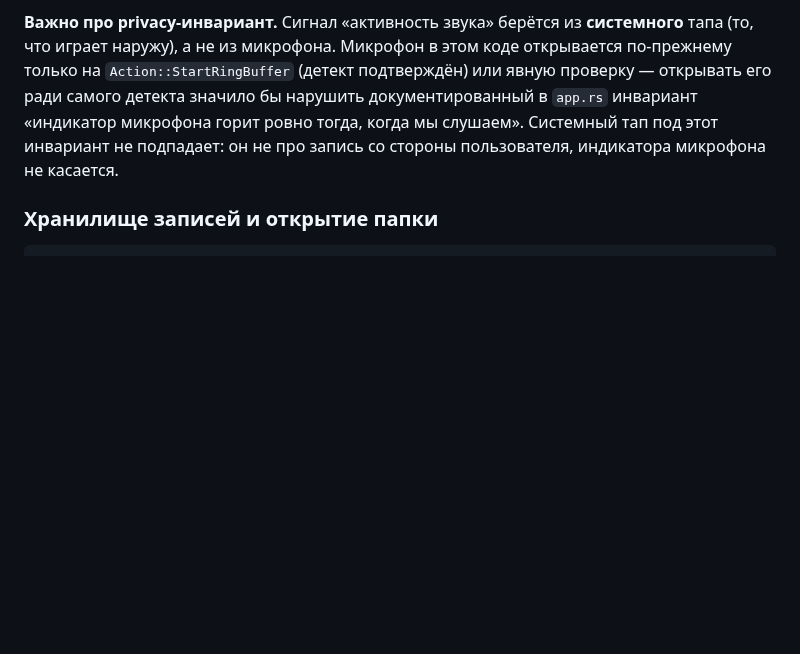
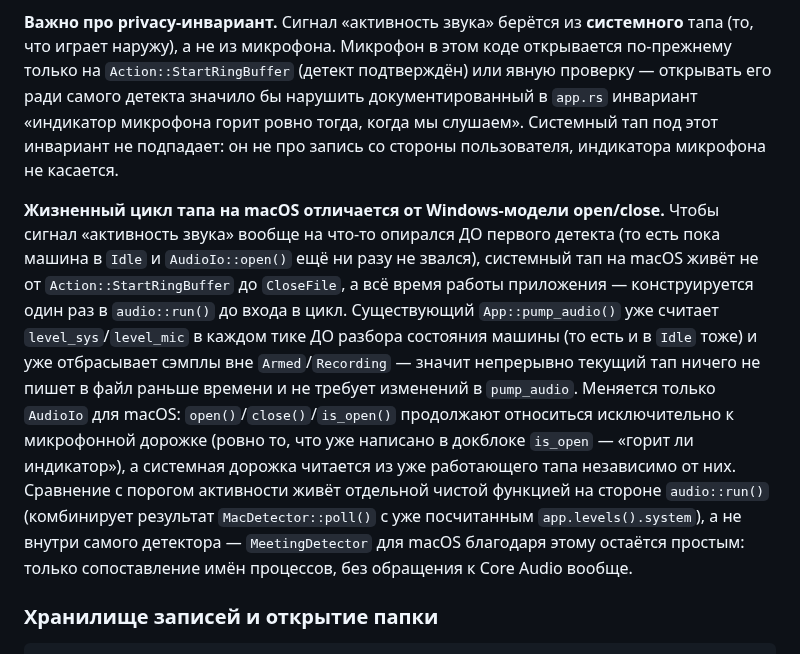
Before and after one commit to mmaximov97/meeting-recorder, a Markdown page: docs/2026-08-10-macos-port-design.md, the part around the change. Rendered like a GitHub page; blank space fills up the shorter version.

Commit message:
docs(спека): жизненный цикл системного тапа отдельно от AudioIo.open/close

````diff
--- a/docs/2026-08-10-macos-port-design.md
+++ b/docs/2026-08-10-macos-port-design.md
@@ -74,6 +74,8 @@ objc2-core-foundation = "..."     # транзитивная зависимос
 
 **Важно про privacy-инвариант.** Сигнал «активность звука» берётся из **системного** тапа (то, что играет наружу), а не из микрофона. Микрофон в этом коде открывается по-прежнему только на `Action::StartRingBuffer` (детект подтверждён) или явную проверку — открывать его ради самого детекта значило бы нарушить документированный в `app.rs` инвариант «индикатор микрофона горит ровно тогда, когда мы слушаем». Системный тап под этот инвариант не подпадает: он не про запись со стороны пользователя, индикатора микрофона не касается.
 
+**Жизненный цикл тапа на macOS отличается от Windows-модели open/close.** Чтобы сигнал «активность звука» вообще на что-то опирался ДО первого детекта (то есть пока машина в `Idle` и `AudioIo::open()` ещё ни разу не звался), системный тап на macOS живёт не от `Action::StartRingBuffer` до `CloseFile`, а всё время работы приложения — конструируется один раз в `audio::run()` до входа в цикл. Существующий `App::pump_audio()` уже считает `level_sys`/`level_mic` в каждом тике ДО разбора состояния машины (то есть и в `Idle` тоже) и уже отбрасывает сэмплы вне `Armed`/`Recording` — значит непрерывно текущий тап ничего не пишет в файл раньше времени и не требует изменений в `pump_audio`. Меняется только `AudioIo` для macOS: `open()`/`close()`/`is_open()` продолжают относиться исключительно к микрофонной дорожке (ровно то, что уже написано в докблоке `is_open` — «горит ли индикатор»), а системная дорожка читается из уже работающего тапа независимо от них. Сравнение с порогом активности живёт отдельной чистой функцией на стороне `audio::run()` (комбинирует результат `MacDetector::poll()` с уже посчитанным `app.levels().system`), а не внутри самого детектора — `MeetingDetector` для macOS благодаря этому остаётся простым: только сопоставление имён процессов, без обращения к Core Audio вообще.
+
 ### Хранилище записей и открытие папки
 
 ```rust
````
